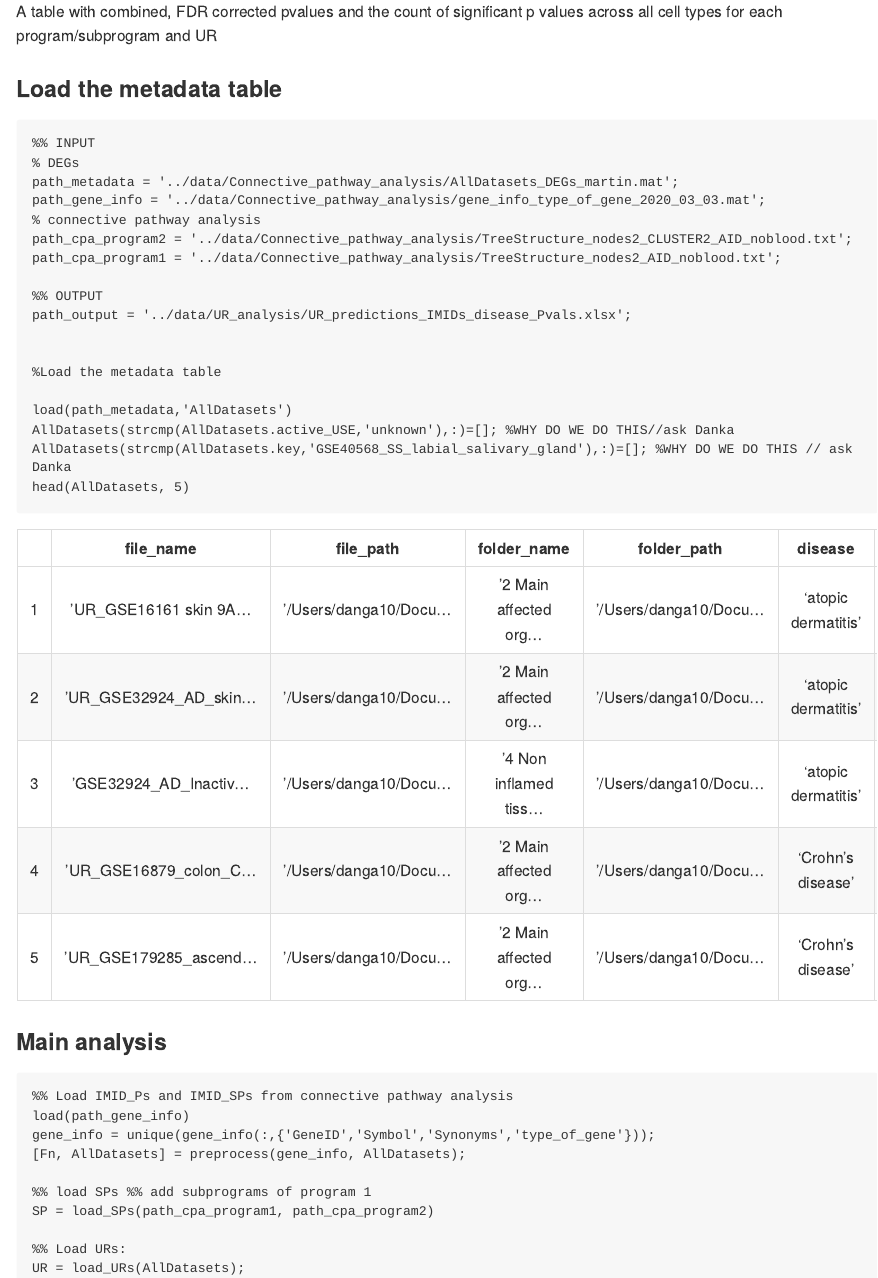
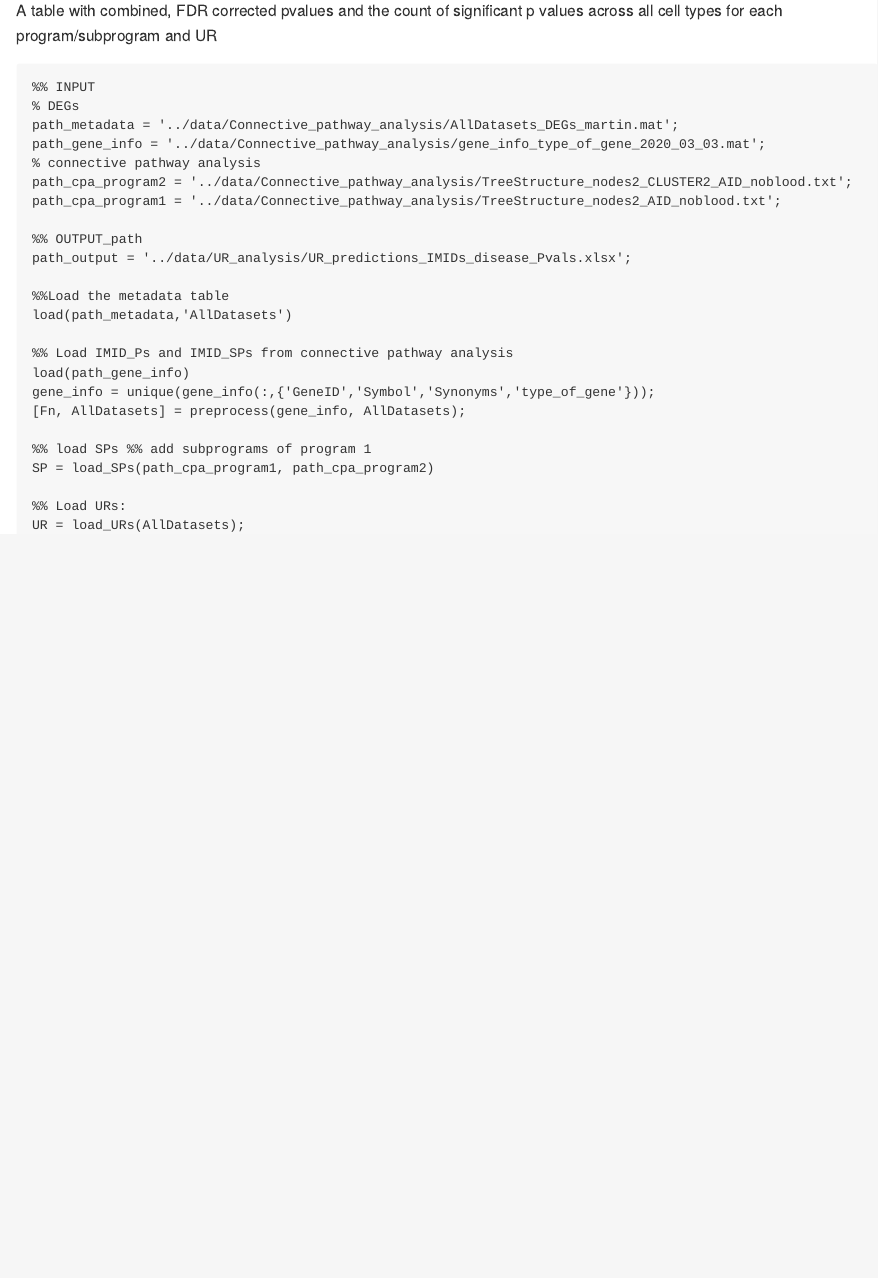
Before and after one commit to SDTC-CPMed/multi-organ_DigiTwin, an R Markdown document (vignettes/IMIDs-analyses.Rmd): the page in a window 1100 px wide, from 2140 px down before the commit and from 2100 px down after it, so that both start at the same text. The pictures show the output file vignettes/IMIDs-analyses.md that the author committed with the source, drawn offline in the style of GitHub; long lines of code are wrapped.

Commit message:
UR enrichment analysis of IMIDs restructure

````diff
--- a/vignettes/IMIDs-analyses.Rmd
+++ b/vignettes/IMIDs-analyses.Rmd
@@ -109,14 +107,8 @@ temp_plot
 A table with combined, FDR corrected pvalues and the count of significant p values across all cell types for each program/subprogram and UR
 
 
+```matlab:Code
 
-
-### Load the metadata table
-
-\hfill \break
-
-
-```matlab:Code
 %% INPUT
 % DEGs
 path_metadata = '../data/Connective_pathway_analysis/AllDatasets_DEGs_martin.mat';
@@ -125,13 +117,9 @@ path_gene_info = '../data/Connective_pathway_analysis/gene_info_type_of_gene_202
 path_cpa_program2 = '../data/Connective_pathway_analysis/TreeStructure_nodes2_CLUSTER2_AID_noblood.txt';
 path_cpa_program1 = '../data/Connective_pathway_analysis/TreeStructure_nodes2_AID_noblood.txt';
 
-%% OUTPUT
+%% OUTPUT_path
 path_output = '../data/UR_analysis/UR_predictions_IMIDs_disease_Pvals.xlsx';
 
+%%Load the metadata table
+load(path_metadata,'AllDatasets')
 
-%Load the metadata table
-
-load(path_metadata,'AllDatasets')
-AllDatasets(strcmp(AllDatasets.active_USE,'unknown'),:)=[]; %WHY DO WE DO THIS//ask Danka
-AllDatasets(strcmp(AllDatasets.key,'GSE40568_SS_labial_salivary_gland'),:)=[]; %WHY DO WE DO THIS // ask Danka
-head(AllDatasets, 5)
@@ -148,9 +126,3 @@ head(AllDatasets, 5)
-### Main analysis
-
-\hfill \break
-
-
-```matlab:Code
 %% Load IMID_Ps and IMID_SPs from connective pathway analysis
 load(path_gene_info)
 gene_info = unique(gene_info(:,{'GeneID','Symbol','Synonyms','type_of_gene'}));
````
Also changed, not shown: vignettes/IMIDs-analyses.md, vignettes/IMIDs-analyses.Rmd (16 more changed lines).
